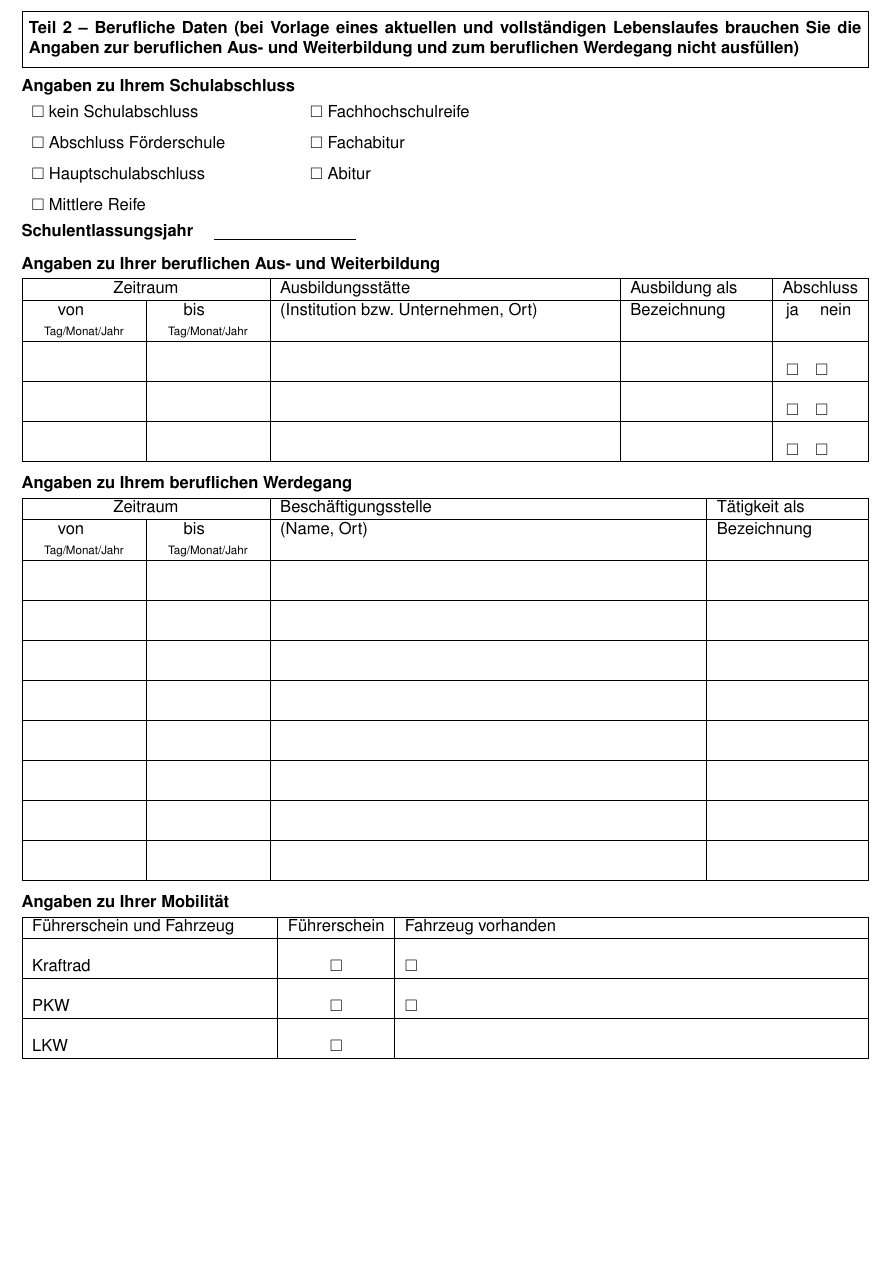
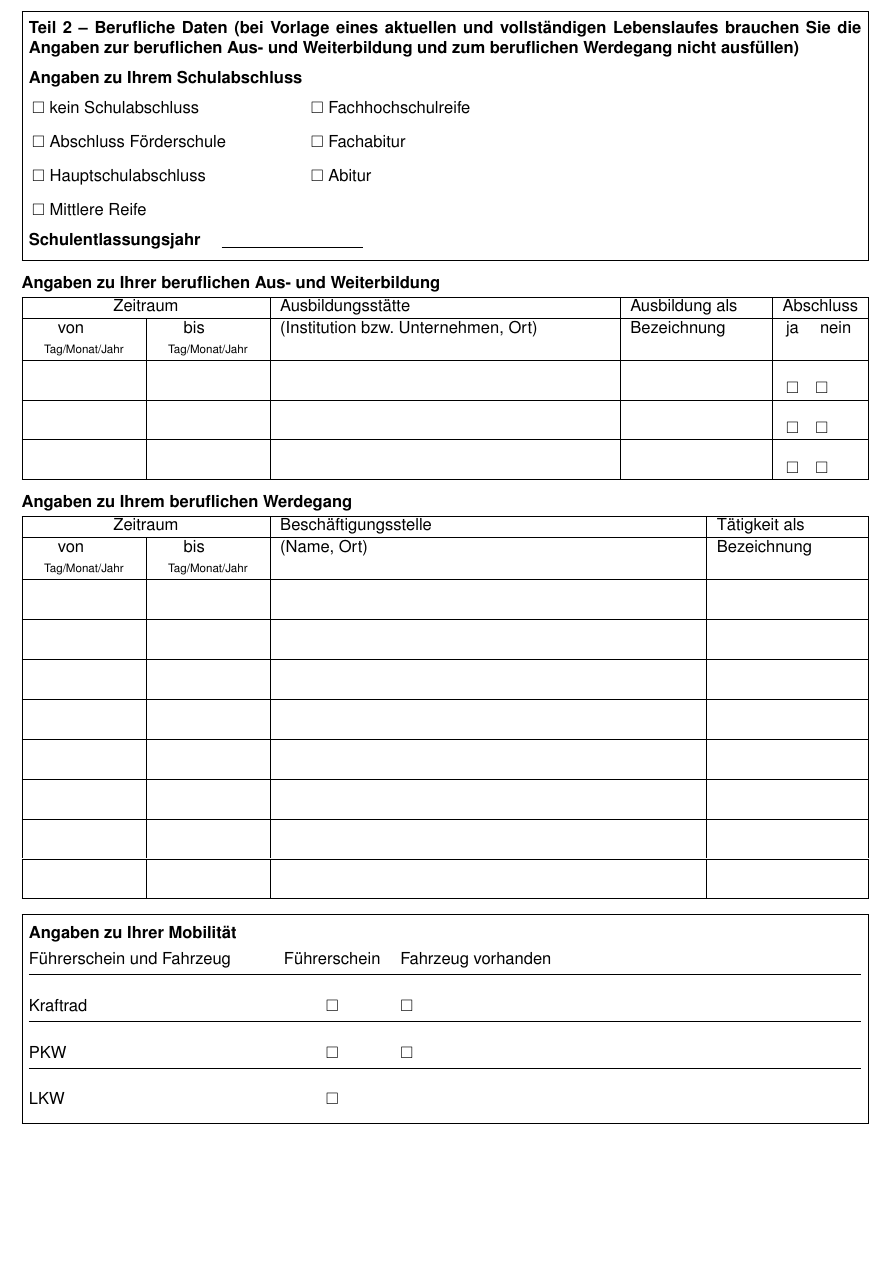
Before and after one commit to MBanucu/erhebungsbogen-jobcenter-enzkreis, a LaTeX document (main.tex): part of page 2 of 4, cut so that both start at the same text. Compiled offline with pdfLaTeX.

Commit message:
refactor(tex): improve layout and spacing to match original form
Adjust boxed minipages, vertical spacing, and table rules so the
LaTeX output better matches the scanned original form. Replaced fixed
minipage widths with \dimexpr calculations, increased vertical gaps,
and switched several fixed underlines to the flexible \formlinefill.
These are layout-only improvements to increase visual fidelity and do
not change form text/content.,

```diff
--- a/main.tex
+++ b/main.tex
@@ -162,32 +162,27 @@
 
 \newpage
 
-% === TEIL 2 HEADING (inside bordered box with parenthetical text) ===
+% === TEIL 2 HEADING + SCHULABSCHLUSS (single bordered box) ===
 \noindent\fbox{%
 \begin{minipage}[t]{\dimexpr\textwidth-2\fboxsep-2\fboxrule\relax}
   \vspace{2pt}
   \textbf{Teil 2 \textendash{} Berufliche Daten (bei Vorlage eines aktuellen und vollst\"andigen
   Lebenslaufes brauchen Sie die Angaben zur beruflichen Aus- und Weiterbildung
   und zum beruflichen Werdegang nicht ausf\"ullen)}
-  \vspace{2pt}
+
+  \vspace{6pt}
+
+  \textbf{Angaben zu Ihrem Schulabschluss}\\[6pt]
+  \begin{tabularx}{\linewidth}{@{\hspace{2pt}}p{5.5cm}X@{}}
+    \cb\ kein Schulabschluss & \cb\ Fachhochschulreife \\[8pt]
+    \cb\ Abschluss F\"orderschule & \cb\ Fachabitur \\[8pt]
+    \cb\ Hauptschulabschluss & \cb\ Abitur \\[8pt]
+    \cb\ Mittlere Reife & \\[6pt]
+  \end{tabularx}
+  \textbf{Schulentlassungsjahr} \quad \formline{3cm}
+  \vspace{3pt}
 \end{minipage}%
 }
-
-\vspace{6pt}
-
-% === SCHULABSCHLUSS (bold heading, two-column checkboxes, no box) ===
-\textbf{Angaben zu Ihrem Schulabschluss}
-
-\vspace{4pt}
-
-\begin{tabularx}{\textwidth}{@{\hspace{6pt}}p{5.5cm}X@{}}
-    \cb\ kein Schulabschluss & \cb\ Fachhochschulreife \\[6pt]
-    \cb\ Abschluss F\"orderschule & \cb\ Fachabitur \\[6pt]
-    \cb\ Hauptschulabschluss & \cb\ Abitur \\[6pt]
-    \cb\ Mittlere Reife & \\[4pt]
-\end{tabularx}
-
-\textbf{Schulentlassungsjahr} \quad \formline{3cm}
 
 \vspace{8pt}
 
@@ -233,22 +228,23 @@
 
 \vspace{8pt}
 
-% === MOBILIT\"AT (bold heading above bordered table) ===
-\textbf{Angaben zu Ihrer Mobilit\"at}
-
-\vspace{2pt}
-
-\begin{tabularx}{\textwidth}{|p{5cm}|c|X|}
-    \hline
+% === MOBILIT\"AT (bordered box with heading inside) ===
+\noindent\fbox{%
+\begin{minipage}[t]{\dimexpr\textwidth-2\fboxsep-2\fboxrule\relax}
+  \vspace{3pt}
+  \textbf{Angaben zu Ihrer Mobilit\"at}\\[4pt]
+  \begin{tabularx}{\linewidth}{@{}p{5cm}cX@{}}
     F\"uhrerschein und Fahrzeug & F\"uhrerschein & Fahrzeug vorhanden \tabularnewline
-    \hline
+    \noalign{\vskip 2pt\hrule\vskip 2pt}
     Kraftrad\tablestrut & \cb & \cb \tabularnewline
-    \hline
+    \noalign{\vskip 2pt\hrule\vskip 2pt}
     PKW\tablestrut & \cb & \cb \tabularnewline
-    \hline
+    \noalign{\vskip 2pt\hrule\vskip 2pt}
     LKW\tablestrut & \cb & \tabularnewline
-    \hline
-\end{tabularx}
+  \end{tabularx}
+  \vspace{2pt}
+\end{minipage}%
+}
 
 \newpage
 
```
Also changed, not shown: main.tex (34 more changed lines).
